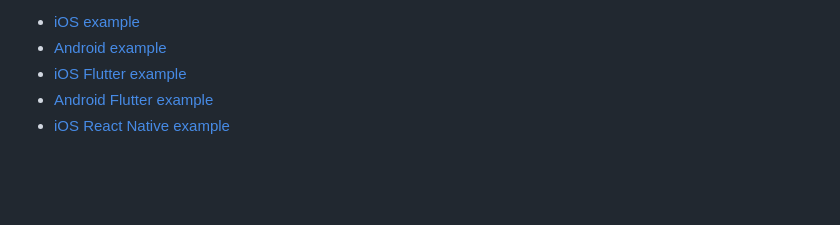
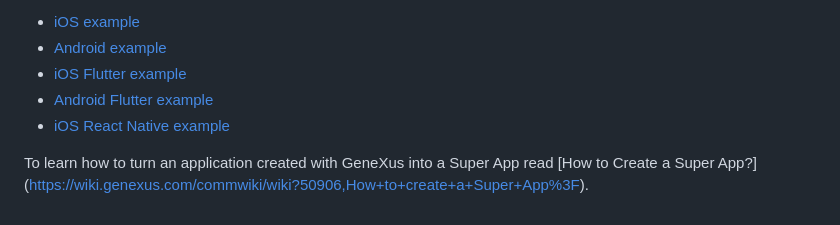
Before and after one commit to genexus-books/gx-super-app, a Markdown page: docs/HowToTransformYourAppToASuperApp.md, the part around the change. GitHub-like rendering; blank space fills up the shorter version.

Commit message:
Update HowToTransformYourAppToASuperApp.md
Link to wiki added.

```diff
--- a/docs/HowToTransformYourAppToASuperApp.md
+++ b/docs/HowToTransformYourAppToASuperApp.md
@@ -48,3 +48,5 @@ To get the list of Mini Apps available for the Super App, the communication API
 - [iOS Flutter example](/Flutter/example_superapp/ios/README.md)
 - [Android Flutter example](/Flutter/example_superapp/android/README.md)
 - [iOS React Native example](/ReactNative/ExampleSuperApp/ios/README.md)
+
+To learn how to turn an application created with GeneXus into a Super App read [How to Create a Super App?] (https://wiki.genexus.com/commwiki/wiki?50906,How+to+create+a+Super+App%3F).
```
